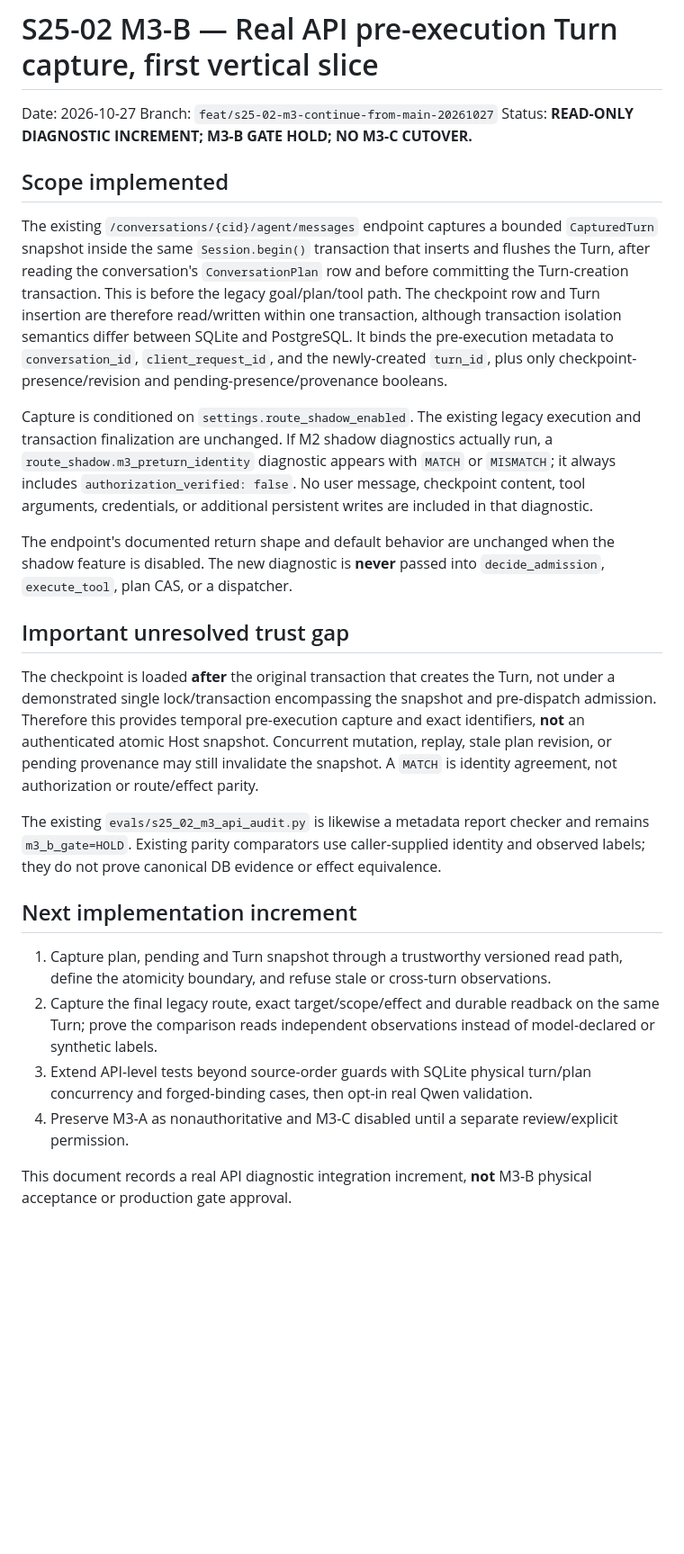
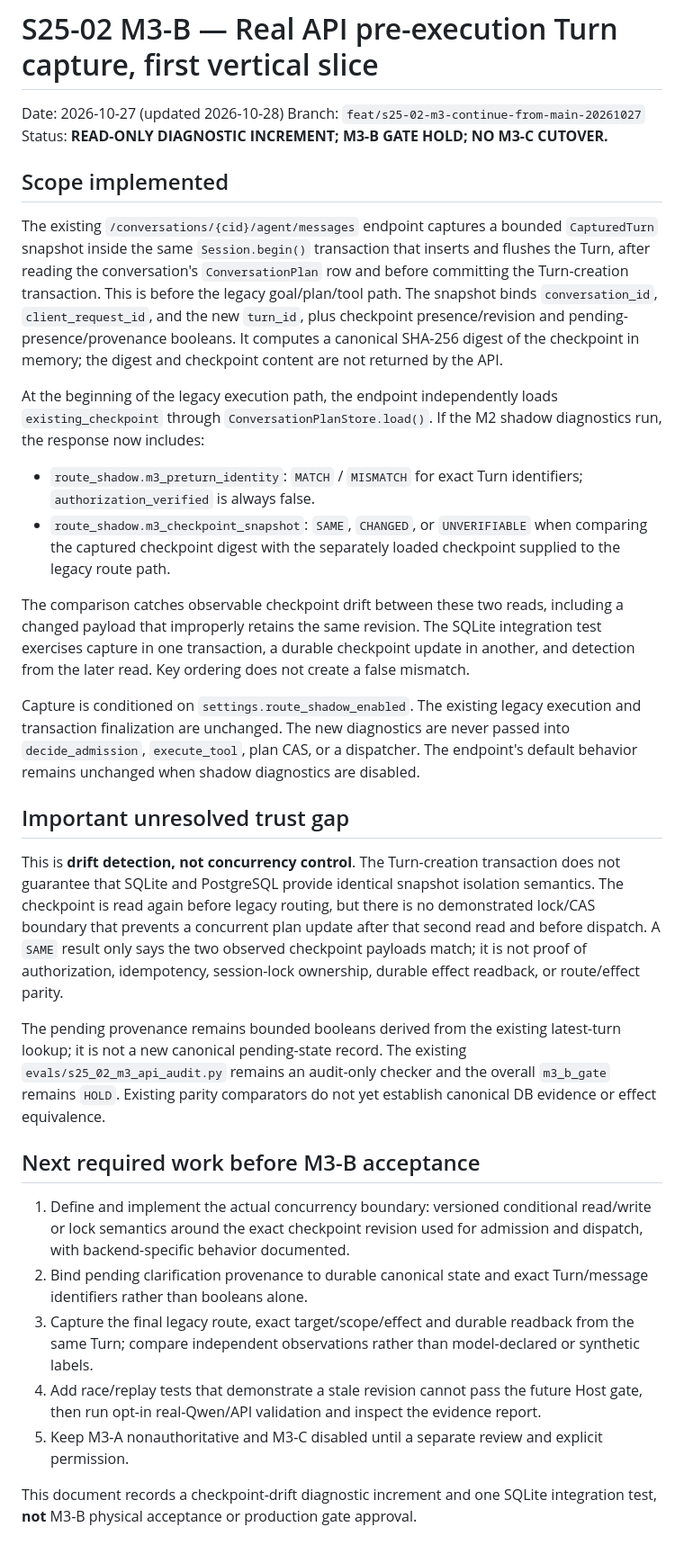
Before and after one commit to cxjchelsea/HealthAgent, a Markdown page: docs/S2.5/S25-02-M3-B-真实API事前Turn只读捕获-20261027.md, the part around the change. Shown at 90% size. Drawn GitHub-style; blank space fills up the shorter version.

Commit message:
docs(m3-b): document checkpoint drift detection and remaining gate

```diff
--- a/docs/S2.5/S25-02-M3-B-真实API事前Turn只读捕获-20261027.md
+++ b/docs/S2.5/S25-02-M3-B-真实API事前Turn只读捕获-20261027.md
@@ -1,28 +1,34 @@
 # S25-02 M3-B — Real API pre-execution Turn capture, first vertical slice
 
-Date: 2026-10-27
+Date: 2026-10-27 (updated 2026-10-28)
 Branch: `feat/s25-02-m3-continue-from-main-20261027`
 Status: **READ-ONLY DIAGNOSTIC INCREMENT; M3-B GATE HOLD; NO M3-C CUTOVER.**
 
 ## Scope implemented
 
-The existing `/conversations/{cid}/agent/messages` endpoint captures a bounded `CapturedTurn` snapshot inside the same `Session.begin()` transaction that inserts and flushes the Turn, after reading the conversation's `ConversationPlan` row and before committing the Turn-creation transaction. This is before the legacy goal/plan/tool path. The checkpoint row and Turn insertion are therefore read/written within one transaction, although transaction isolation semantics differ between SQLite and PostgreSQL. It binds the pre-execution metadata to `conversation_id`, `client_request_id`, and the newly-created `turn_id`, plus only checkpoint-presence/revision and pending-presence/provenance booleans.
+The existing `/conversations/{cid}/agent/messages` endpoint captures a bounded `CapturedTurn` snapshot inside the same `Session.begin()` transaction that inserts and flushes the Turn, after reading the conversation's `ConversationPlan` row and before committing the Turn-creation transaction. This is before the legacy goal/plan/tool path. The snapshot binds `conversation_id`, `client_request_id`, and the new `turn_id`, plus checkpoint presence/revision and pending-presence/provenance booleans. It computes a canonical SHA-256 digest of the checkpoint in memory; the digest and checkpoint content are not returned by the API.
 
-Capture is conditioned on `settings.route_shadow_enabled`. The existing legacy execution and transaction finalization are unchanged. If M2 shadow diagnostics actually run, a `route_shadow.m3_preturn_identity` diagnostic appears with `MATCH` or `MISMATCH`; it always includes `authorization_verified: false`. No user message, checkpoint content, tool arguments, credentials, or additional persistent writes are included in that diagnostic.
+At the beginning of the legacy execution path, the endpoint independently loads `existing_checkpoint` through `ConversationPlanStore.load()`. If the M2 shadow diagnostics run, the response now includes:
 
-The endpoint's documented return shape and default behavior are unchanged when the shadow feature is disabled. The new diagnostic is **never** passed into `decide_admission`, `execute_tool`, plan CAS, or a dispatcher.
+- `route_shadow.m3_preturn_identity`: `MATCH` / `MISMATCH` for exact Turn identifiers; `authorization_verified` is always false.
+- `route_shadow.m3_checkpoint_snapshot`: `SAME`, `CHANGED`, or `UNVERIFIABLE` when comparing the captured checkpoint digest with the separately loaded checkpoint supplied to the legacy route path.
+
+The comparison catches observable checkpoint drift between these two reads, including a changed payload that improperly retains the same revision. The SQLite integration test exercises capture in one transaction, a durable checkpoint update in another, and detection from the later read. Key ordering does not create a false mismatch.
+
+Capture is conditioned on `settings.route_shadow_enabled`. The existing legacy execution and transaction finalization are unchanged. The new diagnostics are never passed into `decide_admission`, `execute_tool`, plan CAS, or a dispatcher. The endpoint's default behavior remains unchanged when shadow diagnostics are disabled.
 
 ## Important unresolved trust gap
 
-The checkpoint is loaded **after** the original transaction that creates the Turn, not under a demonstrated single lock/transaction encompassing the snapshot and pre-dispatch admission. Therefore this provides temporal pre-execution capture and exact identifiers, **not** an authenticated atomic Host snapshot. Concurrent mutation, replay, stale plan revision, or pending provenance may still invalidate the snapshot. A `MATCH` is identity agreement, not authorization or route/effect parity.
+This is **drift detection, not concurrency control**. The Turn-creation transaction does not guarantee that SQLite and PostgreSQL provide identical snapshot isolation semantics. The checkpoint is read again before legacy routing, but there is no demonstrated lock/CAS boundary that prevents a concurrent plan update after that second read and before dispatch. A `SAME` result only says the two observed checkpoint payloads match; it is not proof of authorization, idempotency, session-lock ownership, durable effect readback, or route/effect parity.
 
-The existing `evals/s25_02_m3_api_audit.py` is likewise a metadata report checker and remains `m3_b_gate=HOLD`. Existing parity comparators use caller-supplied identity and observed labels; they do not prove canonical DB evidence or effect equivalence.
+The pending provenance remains bounded booleans derived from the existing latest-turn lookup; it is not a new canonical pending-state record. The existing `evals/s25_02_m3_api_audit.py` remains an audit-only checker and the overall `m3_b_gate` remains `HOLD`. Existing parity comparators do not yet establish canonical DB evidence or effect equivalence.
 
-## Next implementation increment
+## Next required work before M3-B acceptance
 
-1. Capture plan, pending and Turn snapshot through a trustworthy versioned read path, define the atomicity boundary, and refuse stale or cross-turn observations.
-2. Capture the final legacy route, exact target/scope/effect and durable readback on the same Turn; prove the comparison reads independent observations instead of model-declared or synthetic labels.
-3. Extend API-level tests beyond source-order guards with SQLite physical turn/plan concurrency and forged-binding cases, then opt-in real Qwen validation.
-4. Preserve M3-A as nonauthoritative and M3-C disabled until a separate review/explicit permission.
+1. Define and implement the actual concurrency boundary: versioned conditional read/write or lock semantics around the exact checkpoint revision used for admission and dispatch, with backend-specific behavior documented.
+2. Bind pending clarification provenance to durable canonical state and exact Turn/message identifiers rather than booleans alone.
+3. Capture the final legacy route, exact target/scope/effect and durable readback from the same Turn; compare independent observations rather than model-declared or synthetic labels.
+4. Add race/replay tests that demonstrate a stale revision cannot pass the future Host gate, then run opt-in real-Qwen/API validation and inspect the evidence report.
+5. Keep M3-A nonauthoritative and M3-C disabled until a separate review and explicit permission.
 
-This document records a real API diagnostic integration increment, **not** M3-B physical acceptance or production gate approval.
+This document records a checkpoint-drift diagnostic increment and one SQLite integration test, **not** M3-B physical acceptance or production gate approval.
```
